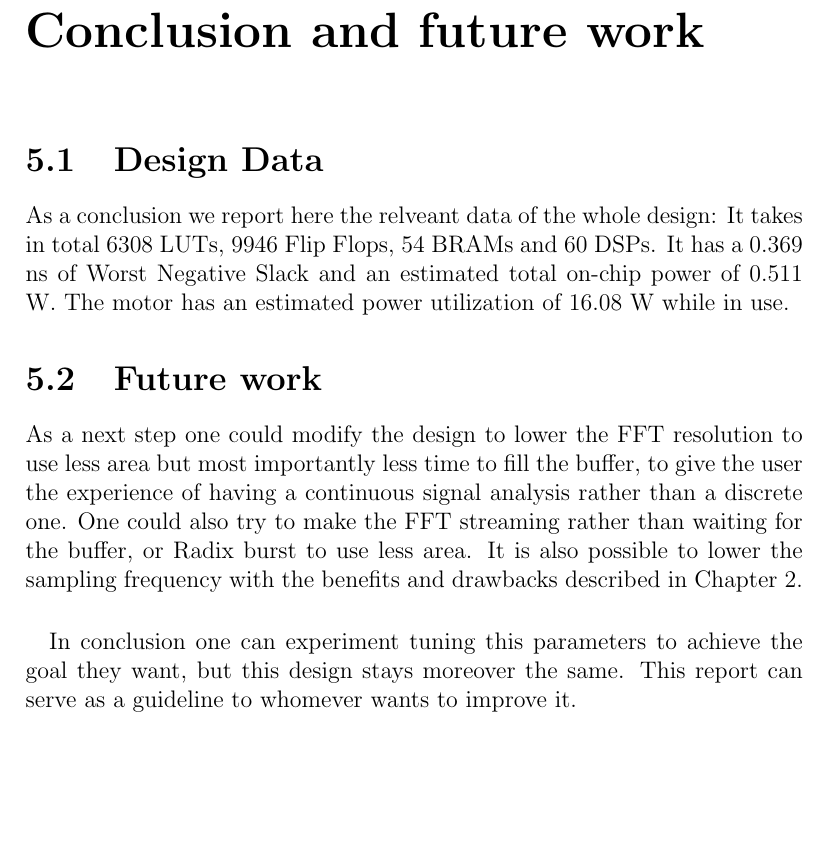
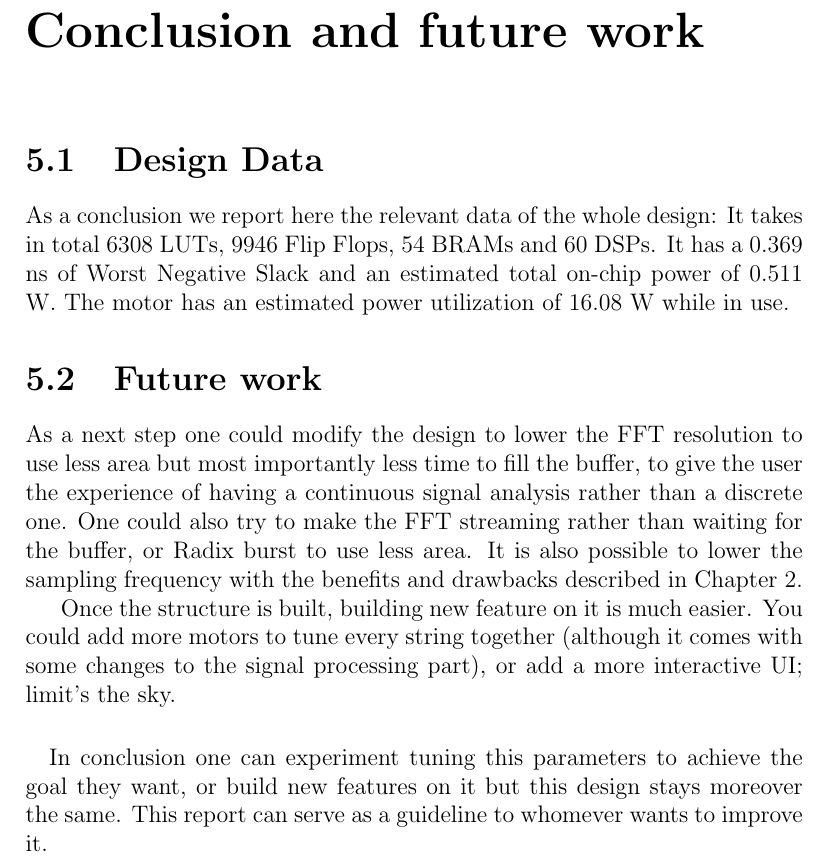
Before and after one commit to Jackdaw51/sparrow_1, a LaTeX thesis (report/main.tex, which reads report/chapters/conclusion.tex): part of page 17 of 18, cut so that both start at the same text, the shorter picture padded with empty space. Compiled offline with pdfLaTeX.

Commit message:
Very last things

```diff
--- a/report/chapters/conclusion.tex
+++ b/report/chapters/conclusion.tex
@@ -1,5 +1,5 @@
 \section{Design Data}
-As a conclusion we report here the relveant data of the whole design:
+As a conclusion we report here the relevant data of the whole design:
 It takes in total 6308 LUTs, 9946 Flip Flops, 54 BRAMs and 60 DSPs.
 It has a 0.369 ns of Worst Negative Slack and an estimated total on-chip power
 of 0.511 W.
@@ -11,6 +11,10 @@ signal analysis rather than a discrete one.
 One could also try to make the FFT streaming rather than waiting for the buffer, or Radix burst to use less area.
 It is also possible to lower the sampling frequency with the benefits and drawbacks described in Chapter~\ref{chapter:sig}.
 
+Once the structure is built, building new feature on it is much easier. You could add more motors to tune every
+string together (although it comes with some changes to the signal processing part), or add a more interactive UI; limit's the sky.
+
 \paragraph{}
-In conclusion one can experiment tuning this parameters to achieve the goal they want, but this design stays moreover the same.
+In conclusion one can experiment tuning this parameters to achieve the goal they want, or build new features on it
+but this design stays moreover the same.
 This report can serve as a guideline to whomever wants to improve it.
```
Also changed, not shown: report/chapters/motor_control.tex (+1 -1 lines), report/main.pdf, 5 other files.
